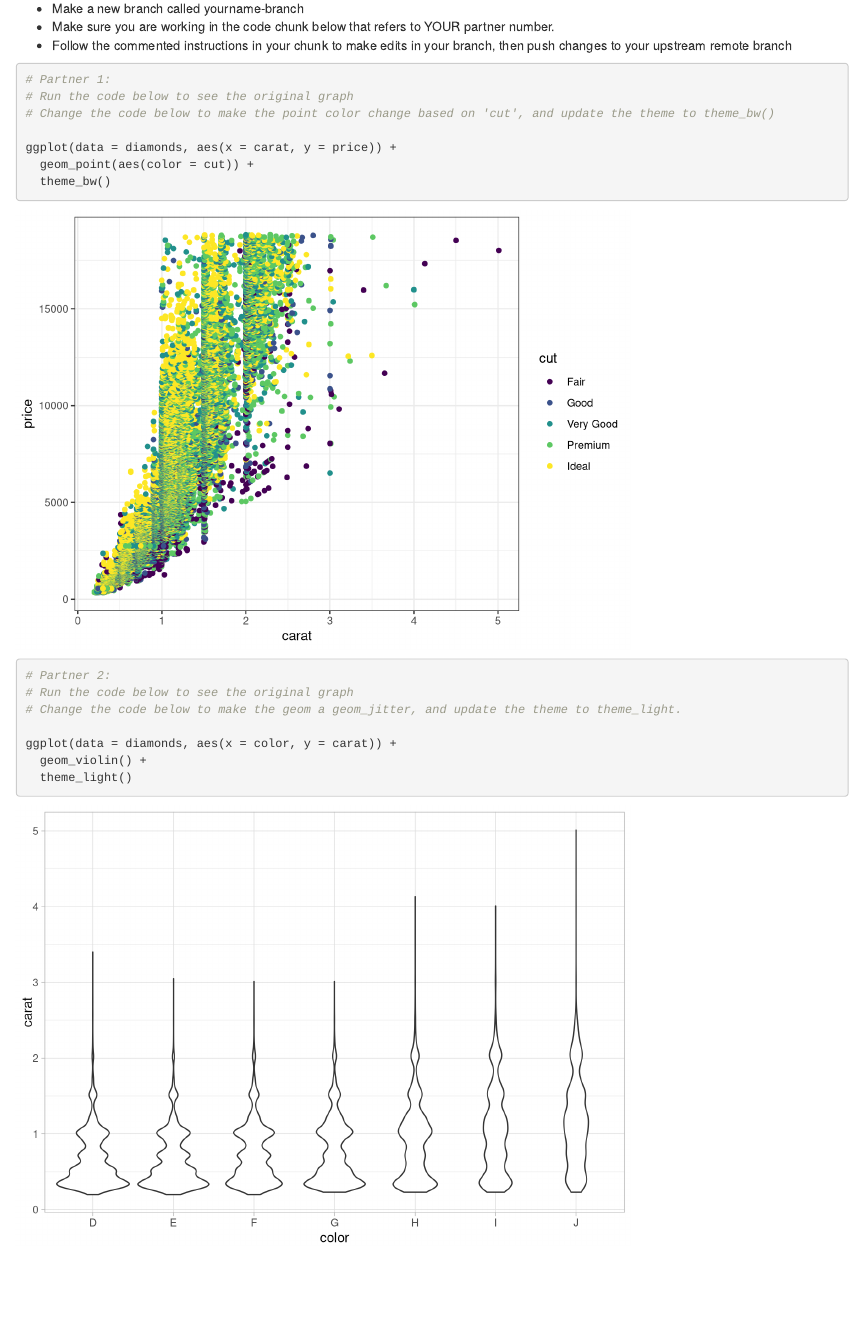
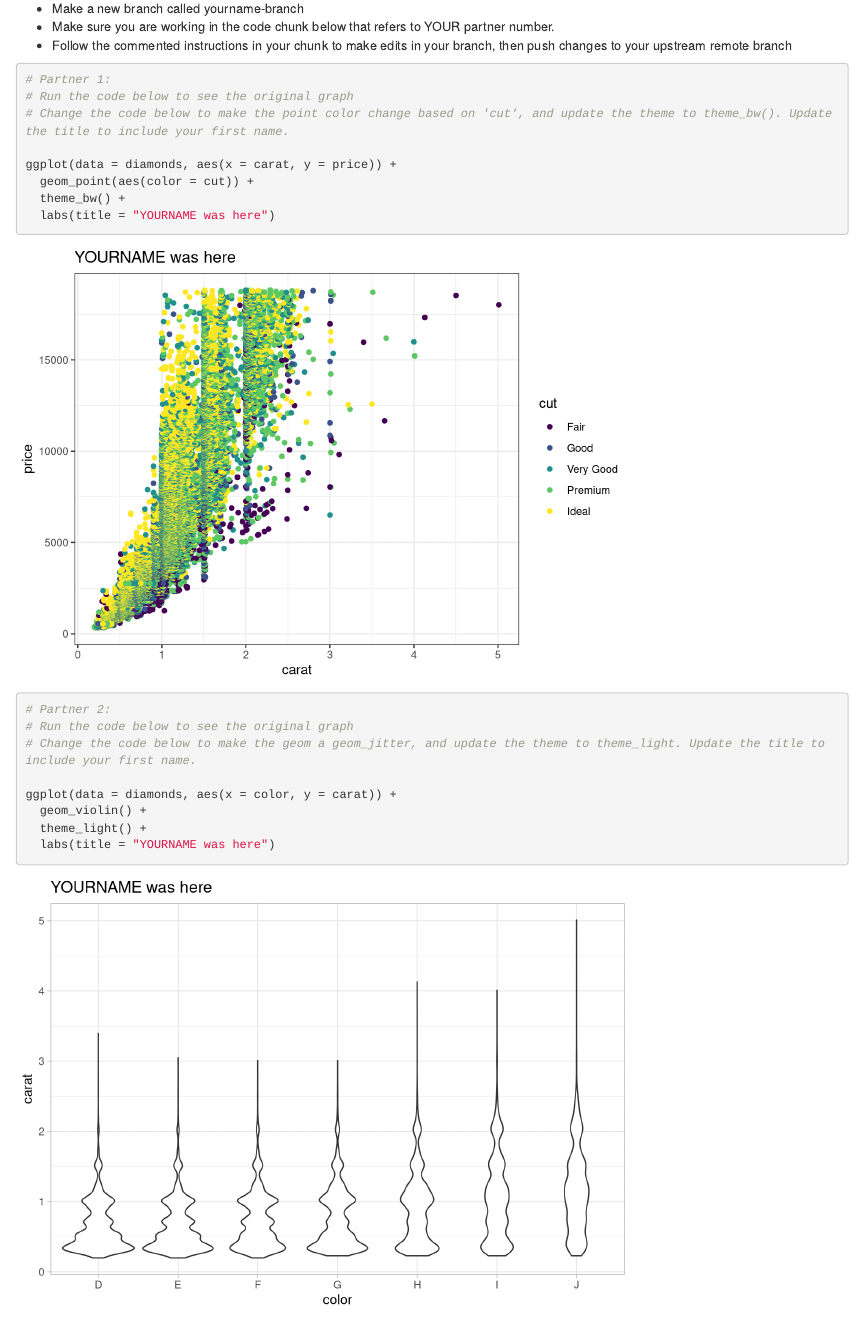
Before and after one commit to allisonhorst/allison-w3-test, an R Markdown document (git_wild.Rmd): the page in a window 1100 px wide, from 220 px down. Rendered offline with R 4.5, knitr and Pandoc, with nearby package versions.

Commit message:
update instructions

````diff
--- a/git_wild.Rmd
+++ b/git_wild.Rmd
@@ -21,19 +21,21 @@ In this section, you will work in a branch to make updates that conflict with th
 ```{r partner_1a}
 # Partner 1:
 # Run the code below to see the original graph
-# Change the code below to make the point color change based on 'cut', and update the theme to theme_bw()
+# Change the code below to make the point color change based on 'cut', and update the theme to theme_bw(). Update the title to include your first name.
 
 ggplot(data = diamonds, aes(x = carat, y = price)) +
   geom_point(aes(color = cut)) +
-  theme_bw()
+  theme_bw() +
+  labs(title = "YOURNAME was here")
 ```
 
 ```{r partner_2a}
 # Partner 2:
 # Run the code below to see the original graph
-# Change the code below to make the geom a geom_jitter, and update the theme to theme_light.
+# Change the code below to make the geom a geom_jitter, and update the theme to theme_light. Update the title to include your first name.
 
 ggplot(data = diamonds, aes(x = color, y = carat)) +
   geom_violin() +
-  theme_light()
+  theme_light() +
+  labs(title = "YOURNAME was here")
 ```
````
